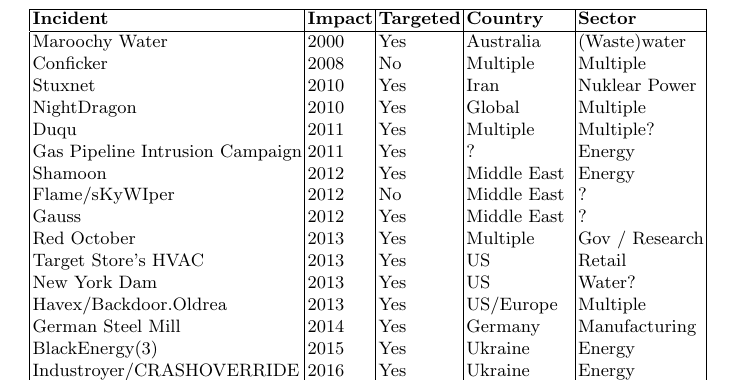
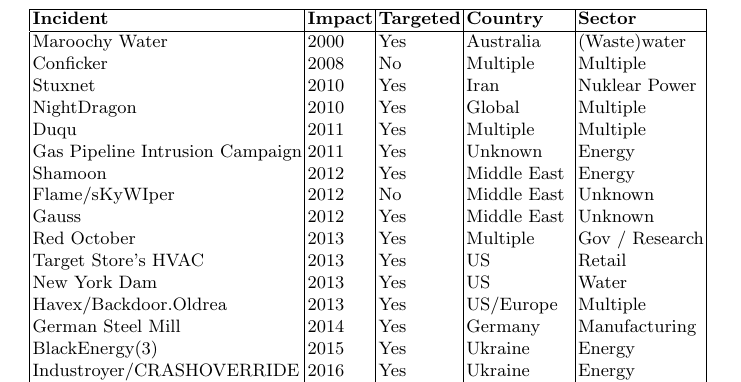
Before and after one commit to NF997/OTSecurityIncidents, a LaTeX paper (Report/report.tex): part of page 4 of 14, cut so that both start at the same text. Compiled offline with pdfLaTeX.

Commit message:
Replaced '?' by 'Unknown' in table

```diff
--- a/Report/report.tex
+++ b/Report/report.tex
@@ -125,19 +125,19 @@
     Conficker                       & 2008                                       & No                                     & Multiple                              & Multiple                             \\
     Stuxnet                         & 2010                                       & Yes                                    & Iran                                         & Nuklear Power                        \\
     NightDragon                     & 2010                                       & Yes                                    & Global                                       & Multiple                             \\
-    Duqu                            & 2011                                       & Yes                                    & Multiple                                     & Multiple?                            \\
-    Gas Pipeline Intrusion Campaign & 2011                                       & Yes                                    & ?                                            & Energy                               \\
+    Duqu                            & 2011                                       & Yes                                    & Multiple                                     & Multiple                            \\
+    Gas Pipeline Intrusion Campaign & 2011                                       & Yes                                    & Unknown                                            & Energy                               \\
     Shamoon                         & 2012                                       & Yes                                    & Middle East                                  & Energy                               \\
-    Flame/sKyWIper                  & 2012                                       & No                                     & Middle East                                  & ?                                    \\
-    Gauss                           & 2012                                       & Yes                                    & Middle East                                  & ?                                    \\
+    Flame/sKyWIper                  & 2012                                       & No                                     & Middle East                                  & Unknown                                    \\
+    Gauss                           & 2012                                       & Yes                                    & Middle East                                  & Unknown                                    \\
     Red October                     & 2013                                       & Yes                                    & Multiple                                     & Gov / Research                       \\
     Target Store's HVAC             & 2013                                       & Yes                                    & US                                           & Retail                               \\
-    New York Dam                    & 2013                                       & Yes                                    & US                                           & Water?                               \\
+    New York Dam                    & 2013                                       & Yes                                    & US                                           & Water                               \\
     Havex/Backdoor.Oldrea           & 2013                                       & Yes                                    & US/Europe                                    & Multiple                             \\
     German Steel Mill               & 2014                                       & Yes                                    & Germany                                      & Manufacturing                    \\
     BlackEnergy(3)                  & 2015                                       & Yes                                    & Ukraine                                      & Energy                               \\
     Industroyer/CRASHOVERRIDE       & 2016                                       & Yes                                    & Ukraine                                      & Energy                               \\
-    “Kemuri” water company          & 2016                                       & Yes                                    & US (?)                                       & Water                                \\
+    “Kemuri” water company          & 2016                                       & Yes                                    & US                                       & Water                                \\
     Op Ghoul                        & 2016                                       & Yes                                    & Multiple                                     & Multiple                             \\
     WannaCry                        & 2017                                       & No                                     & Multiple                                     & Multiple                             \\
     NotPetya                        & 2017                                       & Yes                                    & Ukraine                              & Multiple                             \\
```
Also changed, not shown: Report/report.pdf, Report/report.tex (4 more changed lines).
